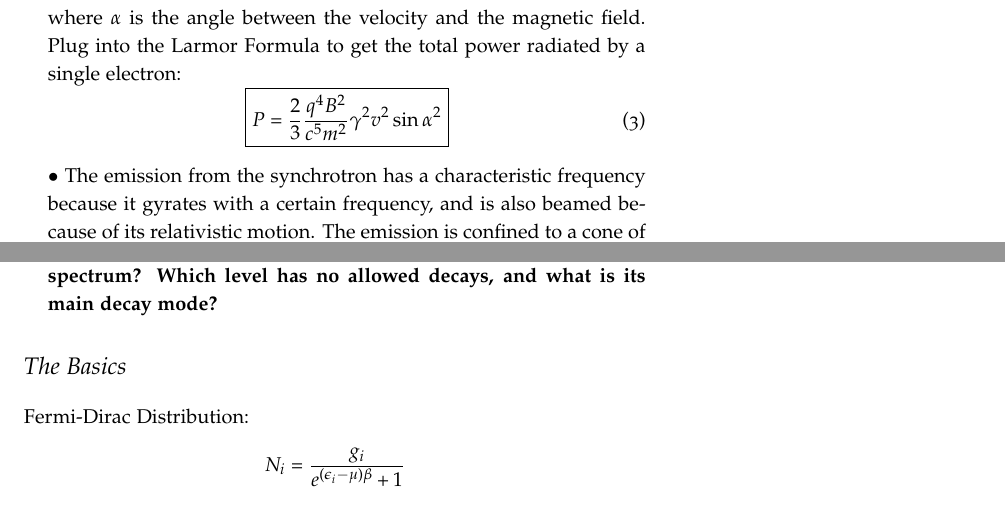
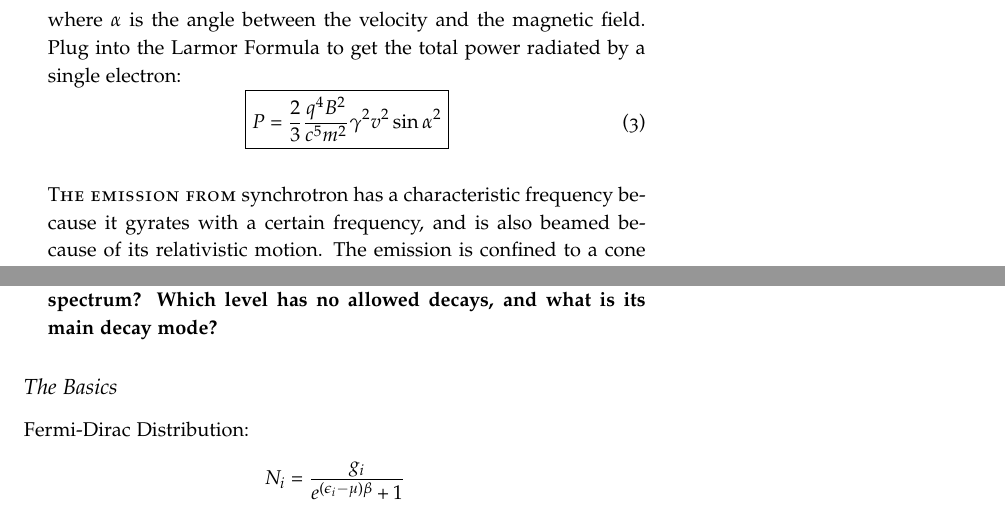
Before and after one commit to mweastwood/QualReview, a LaTeX document (review.tex, which reads radiative.tex): two parts of pages 2 and 5 of 17 before the commit and two parts of pages 2 and 5 of 16 after it, joined at a grey line, cut so that both start at the same text. Compiled offline with pdfLaTeX.

Commit message:
Fixed some formatting issues in radiative

```diff
--- a/radiative.tex
+++ b/radiative.tex
@@ -55,8 +54,11 @@ Remember guys, there's nothing funny about neutrinos.
         P = \frac{2}{3} \frac{q^{4}B^{2}}{c^{5}m^{2}} \gamma^{2} v^{2} \sin{\alpha}^{2}
       }\end{equation}
 
-      $\bullet$ The emission from the synchrotron has a characteristic frequency because it gyrates with a certain frequency, and is also beamed because of its relativistic motion. The emission is confined to a cone of radius $\frac{2}{\gamma}$. Observers can only see the emission during the times this cone is pointed in the line of sight. Solve for the time the particle spends in this section of its orbit:
-
+      \newthought{The emission from} synchrotron has a characteristic frequency
+      because it gyrates with a certain frequency, and is also beamed because of its
+      relativistic motion. The emission is confined to a cone of radius $\frac{2}{\gamma}$.
+      Observers can only see the emission during the times this cone is pointed in the line
+      of sight. Solve for the time the particle spends in this section of its orbit:
       \begin{equation}
       \Delta t = \frac{\Delta s}{v} = \frac{2r}{\gamma v}
       \end{equation}
@@ -167,7 +169,7 @@ Remember guys, there's nothing funny about neutrinos.
 
 \end{enumerate}
 
-\section{The Basics}
+\subsection{The Basics}
 Fermi-Dirac Distribution:
 \begin{displaymath}N_i=\frac{g_i}{e^{(\epsilon_i-\mu)\beta}+1}\end{displaymath}
 
```
Also changed, not shown: radiative.tex (5 more changed lines).
